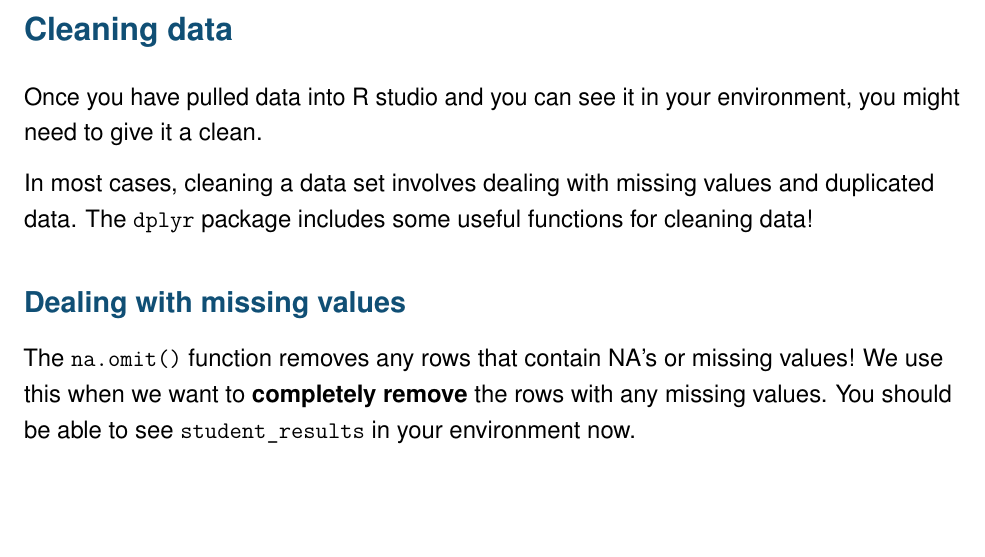
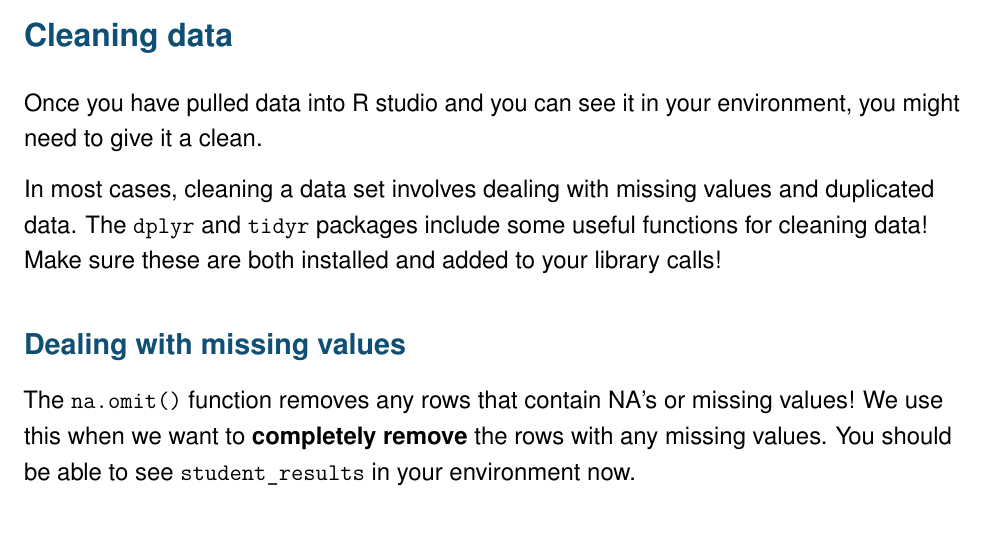
Before and after one commit to dfe-analytical-services/techskills_workshops, an R Markdown document (workshop_R.Rmd): part of page 19 of 56, cut so that both start at the same text. Rendered offline with R 4.5, knitr and Pandoc, then LaTeX, with nearby package versions.

Commit message:
Add note to install tidyr package at the start of the cleaning data section

```diff
--- a/workshop_R.Rmd
+++ b/workshop_R.Rmd
@@ -746,7 +746,7 @@ This is the same as typing `View(name_of_data)` in the console.
 Once you have pulled data into R studio and you can see it in your environment, you might need to give it a clean.
 
 In most cases, cleaning a data set involves dealing with missing values and duplicated data.
-The `dplyr` package includes some useful functions for cleaning data!
+The `dplyr` and `tidyr` packages include some useful functions for cleaning data! Make sure these are both installed and added to your library calls!
 
 ## Dealing with missing values
 
```
